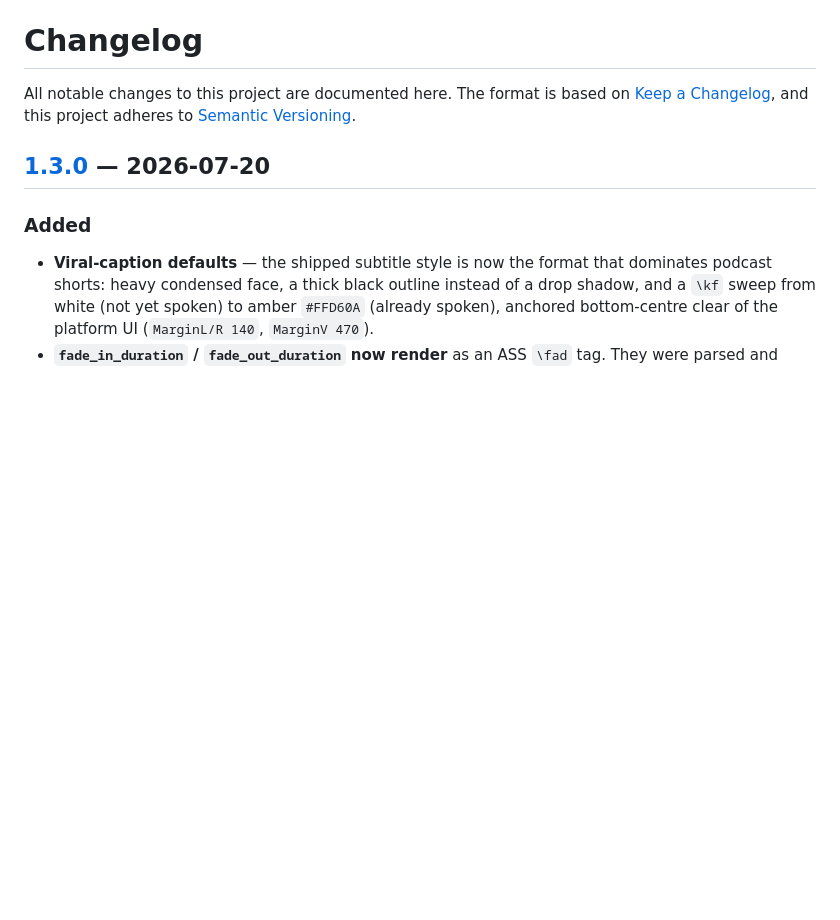
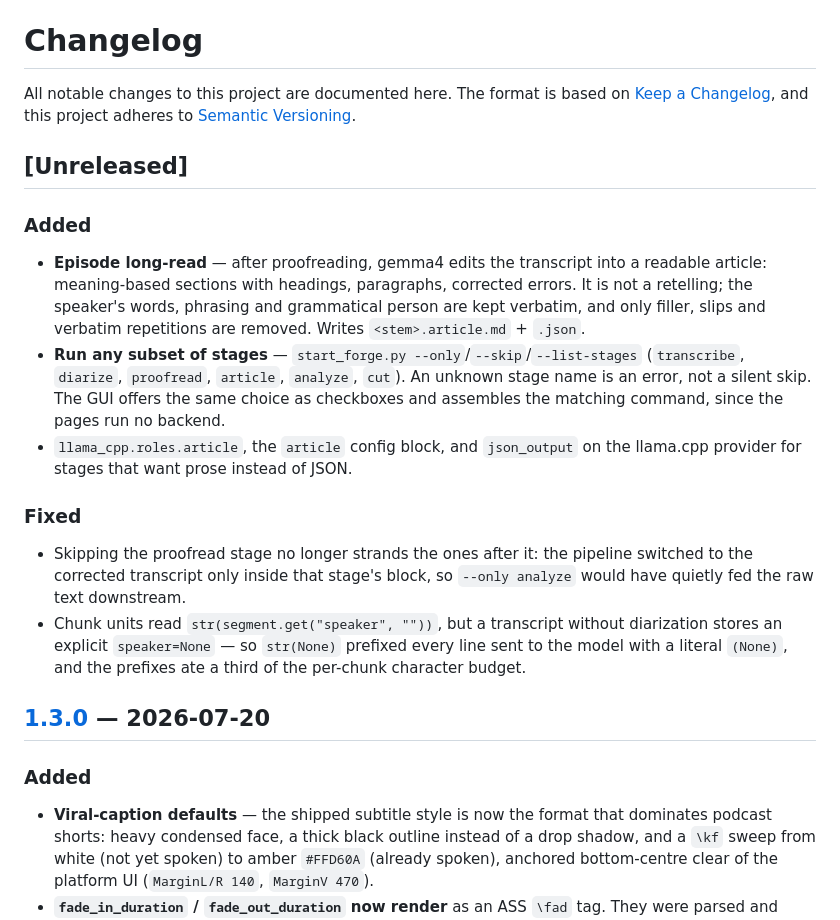
Before and after one commit to Bormotoon/Podcast-Reels-Forge, a Markdown page: CHANGELOG.md, the part around the change. GitHub-like rendering; blank space fills up the shorter version.

Commit message:
docs(changelog): record the long-read stage and per-stage runs
Co-Authored-By: Claude Opus 4.8 <noreply@anthropic.com>

```diff
--- a/CHANGELOG.md
+++ b/CHANGELOG.md
@@ -3,6 +3,30 @@
 All notable changes to this project are documented here. The format is based on
 [Keep a Changelog](https://keepachangelog.com/en/1.1.0/), and this project adheres
 to [Semantic Versioning](https://semver.org/spec/v2.0.0.html).
+
+## [Unreleased]
+
+### Added
+- **Episode long-read** — after proofreading, gemma4 edits the transcript into a
+  readable article: meaning-based sections with headings, paragraphs, corrected
+  errors. It is not a retelling; the speaker's words, phrasing and grammatical
+  person are kept verbatim, and only filler, slips and verbatim repetitions are
+  removed. Writes `<stem>.article.md` + `.json`.
+- **Run any subset of stages** — `start_forge.py --only`/`--skip`/`--list-stages`
+  (`transcribe`, `diarize`, `proofread`, `article`, `analyze`, `cut`). An unknown
+  stage name is an error, not a silent skip. The GUI offers the same choice as
+  checkboxes and assembles the matching command, since the pages run no backend.
+- `llama_cpp.roles.article`, the `article` config block, and `json_output` on the
+  llama.cpp provider for stages that want prose instead of JSON.
+
+### Fixed
+- Skipping the proofread stage no longer strands the ones after it: the pipeline
+  switched to the corrected transcript only inside that stage's block, so
+  `--only analyze` would have quietly fed the raw text downstream.
+- Chunk units read `str(segment.get("speaker", ""))`, but a transcript without
+  diarization stores an explicit `speaker=None` — so `str(None)` prefixed every
+  line sent to the model with a literal `(None)`, and the prefixes ate a third of
+  the per-chunk character budget.
 
 ## [1.3.0] — 2026-07-20
 
```
